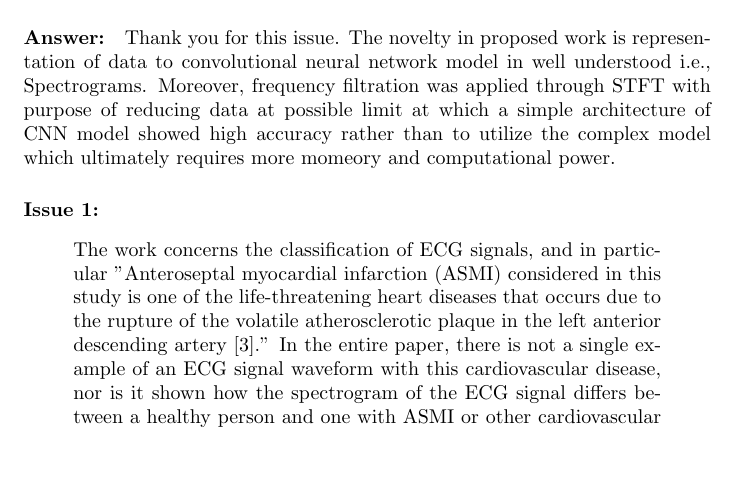
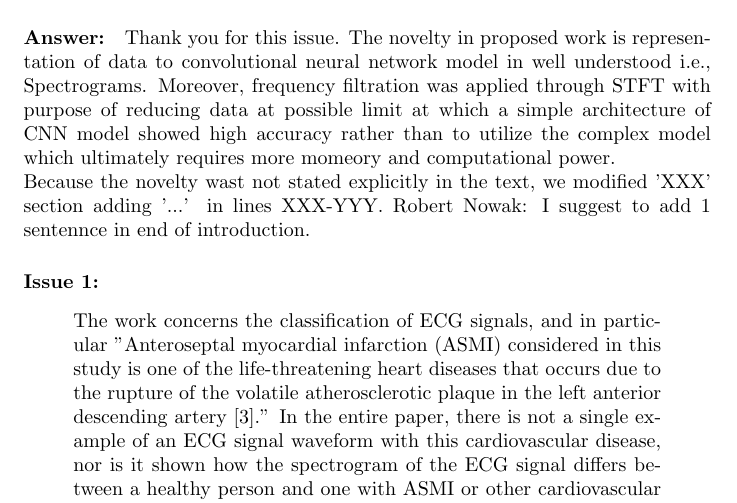
Before and after one commit to mfarhan166/ECG-Signals-and-Spectrograms, a LaTeX document (comments/answer v1_Reviewer 1 and 2 comments resolved.tex): part of page 1 of 10, cut so that both start at the same text, the shorter picture padded with empty space. Compiled offline with pdfLaTeX.

Commit message:
rn, update, answer for reviewers

```diff
--- a/comments/answer v1_Reviewer 1 and 2 comments resolved.tex
+++ b/comments/answer v1_Reviewer 1 and 2 comments resolved.tex
@@ -24,6 +24,9 @@ In truth, the purpose of the work is not precisely defined. Reading the article,
 
 \paragraph{Answer:}
 Thank you for this issue. The novelty in proposed work is representation of data to convolutional neural network model in well understood i.e., Spectrograms. Moreover,  frequency filtration was applied through STFT with purpose of reducing data at possible limit at which a simple architecture of CNN model showed high accuracy rather than to utilize the complex model which ultimately requires more momeory and computational power.
+
+Because the novelty wast not stated explicitly in the text, we modified 'XXX' section adding '...' in lines XXX-YYY.
+Robert Nowak: I suggest to add 1 sentennce in end of introduction.
 
 \paragraph{Issue 1:}
 \begin{displayquote}
```
